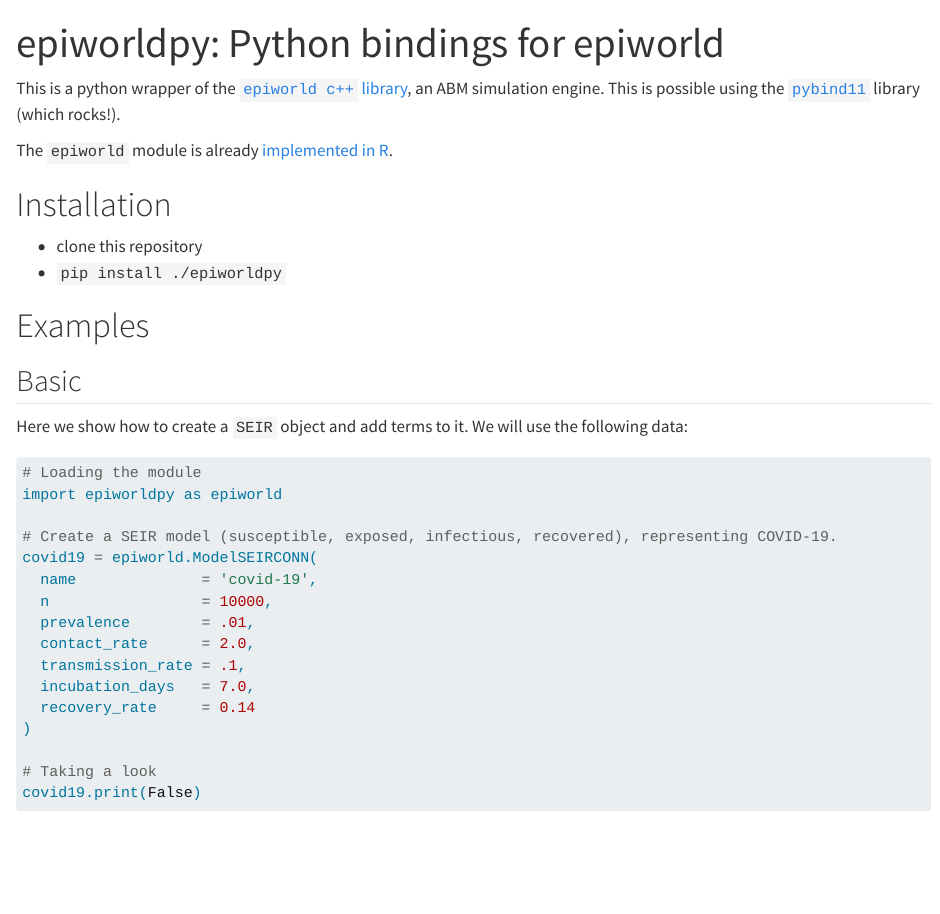
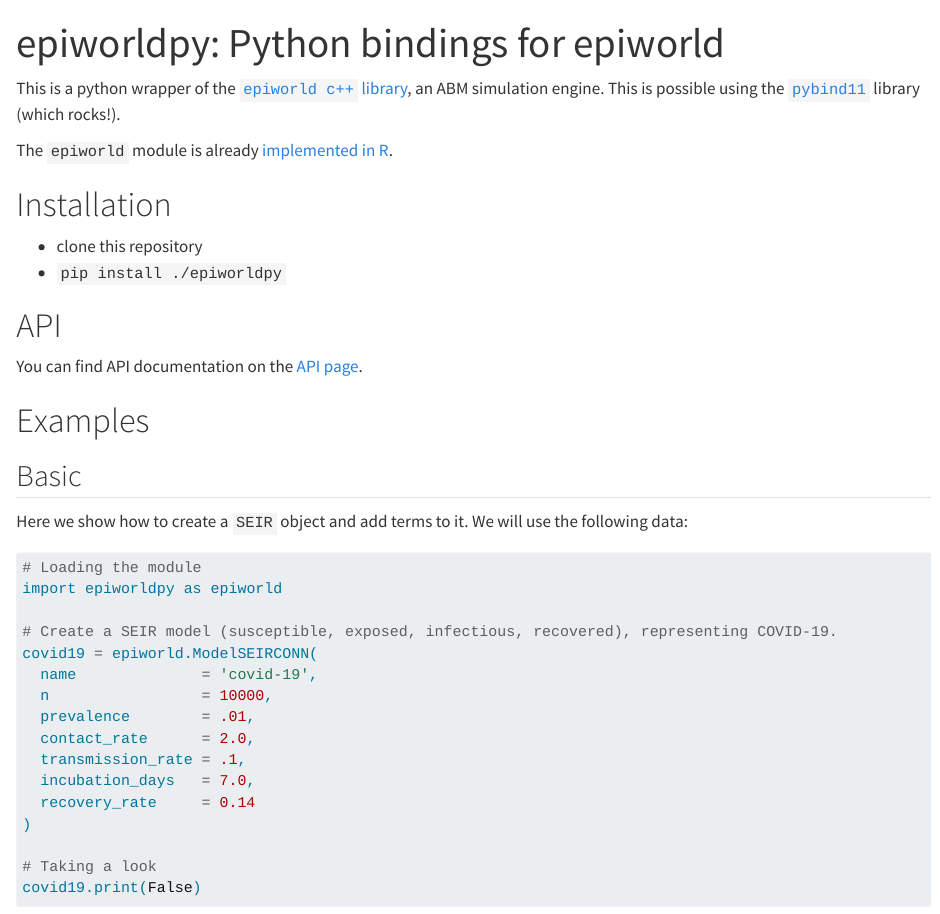
Before and after one commit to milobanks/epiworldpy, a Quarto document (README.qmd): the page in a window 1100 px wide, from its top. Rendered offline with R 4.5, knitr and Pandoc in place of Quarto, with nearby package versions; drawn as R Markdown's standard HTML page in place of the format the file asks for; some code elsewhere in the file could not run offline; badge pictures from the web are left out.

Commit message:
[docs] add API documentation page

```diff
--- a/README.qmd
+++ b/README.qmd
@@ -17,6 +17,10 @@ The `epiworld` module is already
 
 - clone this repository
 - `pip install ./epiworldpy`
+
+# API
+
+You can find API documentation on the [API page](/api.html).
 
 # Examples
 
```
Also changed, not shown: docs/conf.py, 1 other file.
